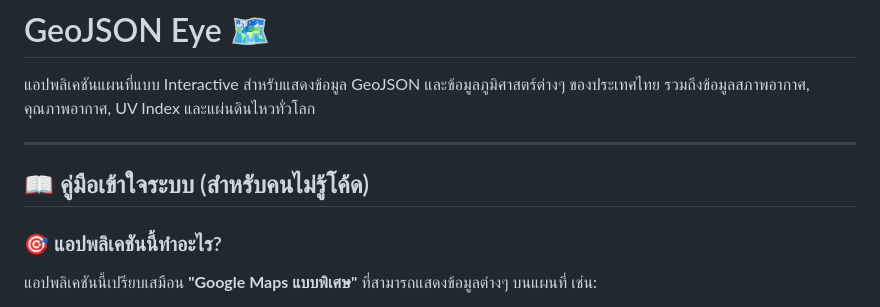
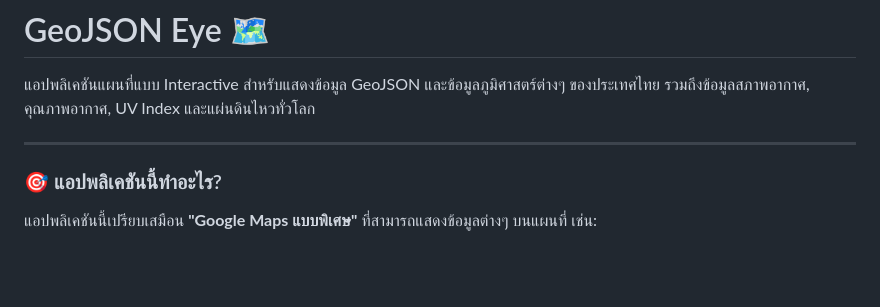
Before and after one commit to yongsin-oak/geojson-eye, a Markdown page: README.md, the part around the change. Rendered like a GitHub page; blank space fills up the shorter version.

```diff
--- a/README.md
+++ b/README.md
@@ -3,8 +3,6 @@
 แอปพลิเคชันแผนที่แบบ Interactive สำหรับแสดงข้อมูล GeoJSON และข้อมูลภูมิศาสตร์ต่างๆ ของประเทศไทย รวมถึงข้อมูลสภาพอากาศ, คุณภาพอากาศ, UV Index และแผ่นดินไหวทั่วโลก
 
 ---
-
-## 📖 คู่มือเข้าใจระบบ (สำหรับคนไม่รู้โค้ด)
 
 ### 🎯 แอปพลิเคชันนี้ทำอะไร?
 แอปพลิเคชันนี้เปรียบเสมือน **"Google Maps แบบพิเศษ"** ที่สามารถแสดงข้อมูลต่างๆ บนแผนที่ เช่น:
```
